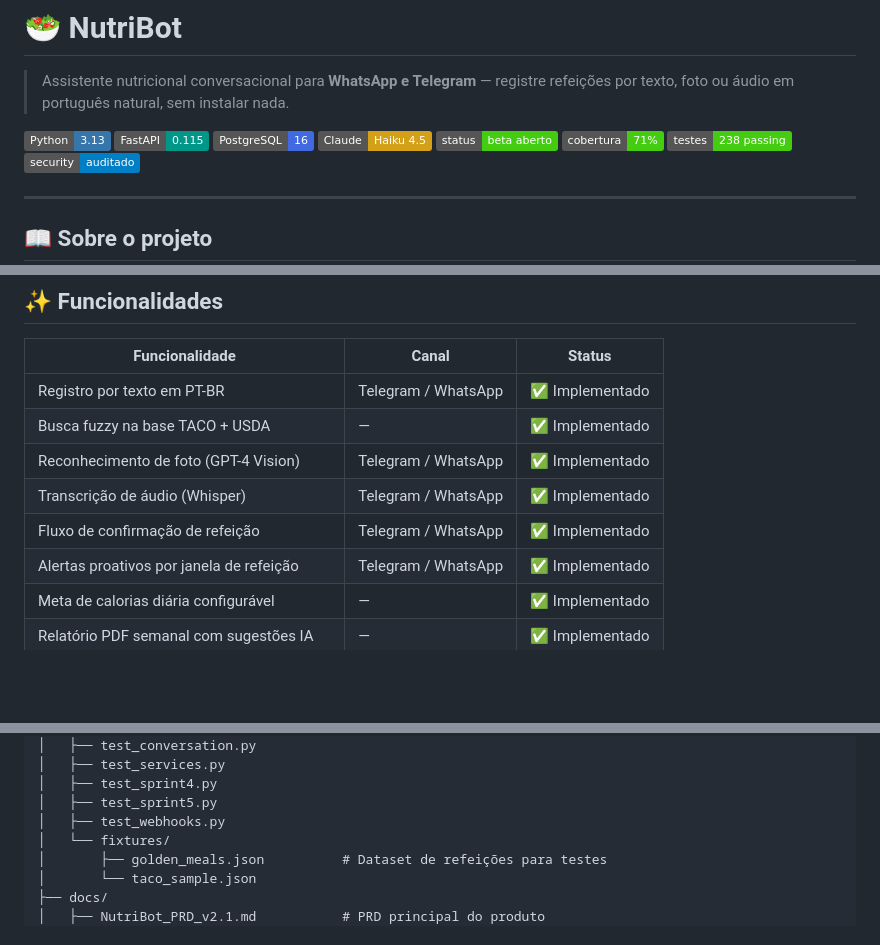
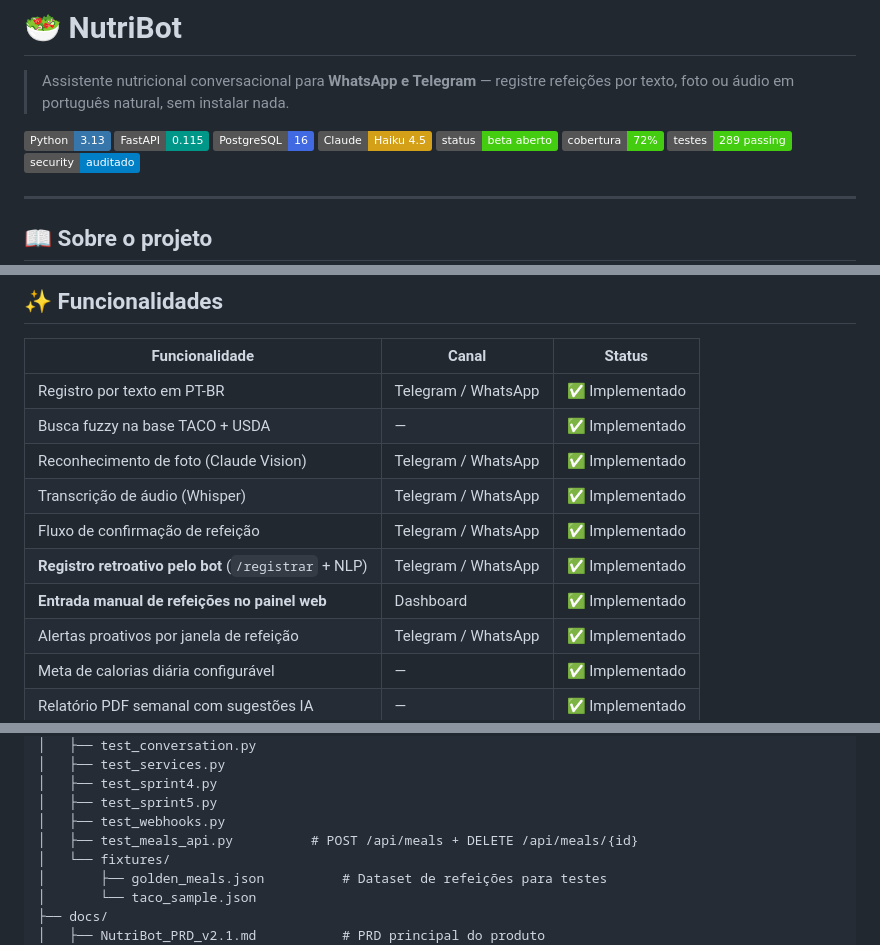
Before and after one commit to jaquelinesfernandes/Nutri_Bot, a Markdown page: README.md, 3 parts joined by grey strips. GitHub-like rendering; badges without logos; blank space fills up the shorter version.

```diff
--- a/README.md
+++ b/README.md
@@ -7,8 +7,8 @@
 ![PostgreSQL](https://img.shields.io/badge/PostgreSQL-16-4169E1?logo=postgresql&logoColor=white)
 ![Anthropic](https://img.shields.io/badge/Claude-Haiku%204.5-D4A017?logo=anthropic&logoColor=white)
 ![Status](https://img.shields.io/badge/status-beta%20aberto-brightgreen)
-![Cobertura](https://img.shields.io/badge/cobertura-71%25-brightgreen)
-![Testes](https://img.shields.io/badge/testes-238%20passing-brightgreen)
+![Cobertura](https://img.shields.io/badge/cobertura-72%25-brightgreen)
+![Testes](https://img.shields.io/badge/testes-289%20passing-brightgreen)
 ![Security](https://img.shields.io/badge/security-auditado-blue)
 
 ---
@@ -35,9 +35,11 @@ O NutriBot é um chatbot SaaS Freemium que permite rastrear a alimentação de f
 |---|---|---|
 | Registro por texto em PT-BR | Telegram / WhatsApp | ✅ Implementado |
 | Busca fuzzy na base TACO + USDA | — | ✅ Implementado |
-| Reconhecimento de foto (GPT-4 Vision) | Telegram / WhatsApp | ✅ Implementado |
+| Reconhecimento de foto (Claude Vision) | Telegram / WhatsApp | ✅ Implementado |
 | Transcrição de áudio (Whisper) | Telegram / WhatsApp | ✅ Implementado |
 | Fluxo de confirmação de refeição | Telegram / WhatsApp | ✅ Implementado |
+| **Registro retroativo pelo bot** (`/registrar` + NLP) | Telegram / WhatsApp | ✅ Implementado |
+| **Entrada manual de refeições no painel web** | Dashboard | ✅ Implementado |
 | Alertas proativos por janela de refeição | Telegram / WhatsApp | ✅ Implementado |
 | Meta de calorias diária configurável | — | ✅ Implementado |
 | Relatório PDF semanal com sugestões IA | — | ✅ Implementado |
@@ -153,6 +155,7 @@ Nutri_Bot/
 │   ├── test_sprint4.py
 │   ├── test_sprint5.py
 │   ├── test_webhooks.py
+│   ├── test_meals_api.py          # POST /api/meals + DELETE /api/meals/{id}
 │   └── fixtures/
 │       ├── golden_meals.json          # Dataset de refeições para testes
 │       └── taco_sample.json
```
Also changed, not shown: other parts of README.md (+41 -2 lines), CLAUDE.md (+2 -1 lines), docs/api-spec.md (+166 -7 lines).
